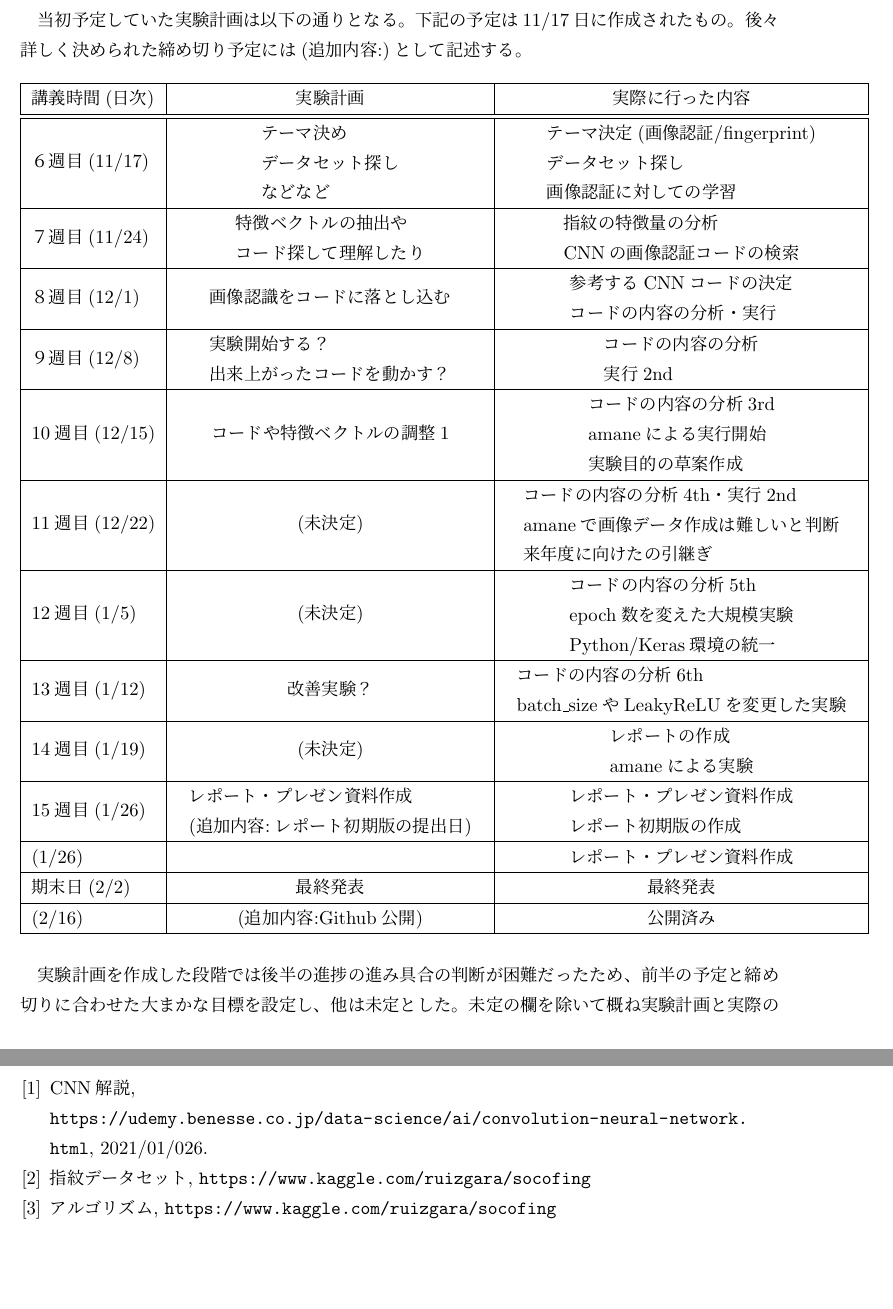
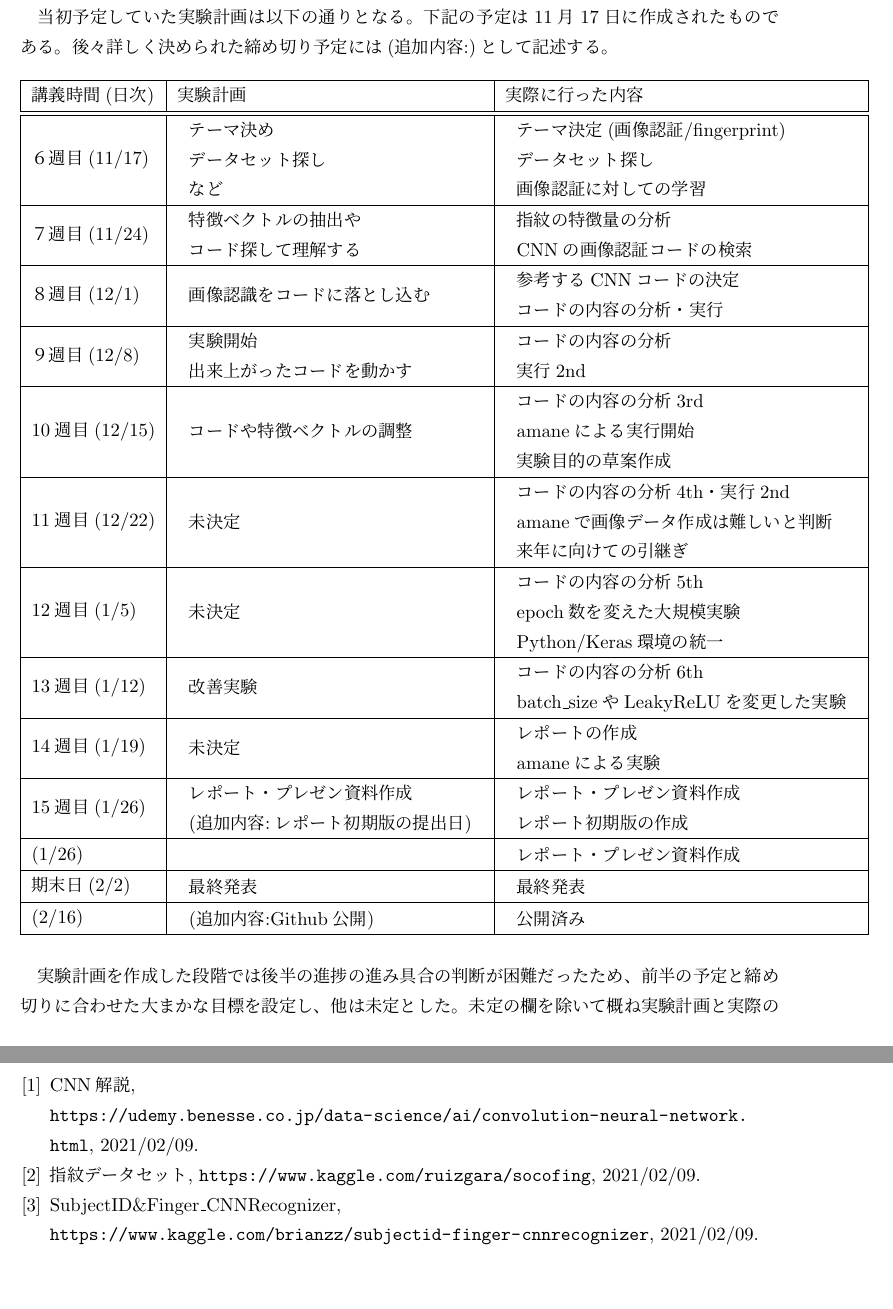
Before and after one commit to Kinkai-10/fingerprint, a LaTeX document (report_G3.tex): two parts of pages 7 and 8 of 8, joined at a grey line, cut so that both start at the same text. Compiled offline with pLaTeX and dvipdfmx.

Commit message:
細かい修正

```diff
--- a/report_G3.tex
+++ b/report_G3.tex
@@ -11,7 +11,7 @@
  \textbf{185745C 上間翔}\\
  \textbf{185752F 新垣裕二}\\
  \textbf{185763B 草薙幸菜}}
-\date{提出日：2021年2月x日}
+\date{提出日：2021年2月9日}
 \begin{document}
 \maketitle
 \tableofcontents
@@ -149,18 +149,18 @@ CNNのパラメータ調整では、epoch数・画像データ数・batchsizeや
 
 %https://ctan.org/pkg/pgfgantt
 当初予定していた実験計画は以下の通りとなる。
-下記の予定は11/17日に作成されたもの。後々詳しく決められた締め切り予定には(追加内容:)として記述する。%ラベルじゃ無いけど。
+下記の予定は11月17日に作成されたものである。後々詳しく決められた締め切り予定には(追加内容:)として記述する。%ラベルじゃ無いけど。
 
 %超絶めんどくさくなった。
 \begin{table}[htb]
-	\begin{tabular}{|l|c|c|}
+	\begin{tabular}{|l|l|l|}
 		\hline
 		講義時間(日次) & 実験計画 & 実際に行った内容	\\ \hline \hline
 		６週目(11/17)
 		 &\begin{tabular}{l}
 		 	テーマ決め\\
 			データセット探し\\
-			などなど
+			など
 		\end{tabular}
 		 & \begin{tabular}{l}
 		 	テーマ決定(画像認証/fingerprint)\\
@@ -170,56 +170,68 @@ CNNのパラメータ調整では、epoch数・画像データ数・batchsizeや
 		７週目(11/24)
 		 &\begin{tabular}{l}
 		 	特徴ベクトルの抽出や\\
-			コード探して理解したり
+			コード探して理解する
 		\end{tabular}
 		 &\begin{tabular}{l}
 		 	指紋の特徴量の分析\\
 			CNNの画像認証コードの検索
 		\end{tabular}	\\ \hline
 		８週目(12/1)
-		 &画像認識をコードに落とし込む
+		 &\begin{tabular}{l}
+		 画像認識をコードに落とし込む\\
+		 \end{tabular}
 		 &\begin{tabular}{l}
 		 	参考するCNNコードの決定\\
 			コードの内容の分析・実行
 		\end{tabular}		\\ \hline
 		９週目(12/8)
 		 &\begin{tabular}{l}
-		 	実験開始する？\\
-			出来上がったコードを動かす？
+		 	実験開始\\
+			出来上がったコードを動かす
 		\end{tabular}
 		 &\begin{tabular}{l}
 		 	コードの内容の分析\\
 			実行2nd
 		\end{tabular}	\\ \hline
 		10週目(12/15)
-		 & コードや特徴ベクトルの調整1
+		 &\begin{tabular}{l}
+		 コードや特徴ベクトルの調整\\
+		 \end{tabular}
 		 &\begin{tabular}{l}
 		 	コードの内容の分析3rd\\
 			amaneによる実行開始\\
 			実験目的の草案作成
 		\end{tabular}	\\ \hline
 		11週目(12/22)
-		 & (未決定)
+		 &\begin{tabular}{l}
+		 未決定\\
+		 \end{tabular}
 		 &\begin{tabular}{l}
 		 	コードの内容の分析4th・実行2nd\\
 			amaneで画像データ作成は難しいと判断\\
-			来年度に向けたの引継ぎ
+			来年に向けての引継ぎ
 		\end{tabular}	\\ \hline
 		12週目(1/5)
-		 & (未決定)
+		 &\begin{tabular}{l}
+		 	未決定
+		\end{tabular}
 		 &\begin{tabular}{l}
 		 	コードの内容の分析5th\\
 			epoch数を変えた大規模実験\\
 			Python/Keras環境の統一
 		\end{tabular}	\\ \hline
 		13週目(1/12)
-		 & 改善実験？
+		 &\begin{tabular}{l}
+		 	改善実験
+		\end{tabular}
 		 & \begin{tabular}{l}
 		 	コードの内容の分析6th\\
 			batch\_sizeやLeakyReLUを変更した実験
 		\end{tabular}	\\ \hline
 		14週目(1/19)
-		 & (未決定)
+		 &\begin{tabular}{l}
+		 	未決定
+		\end{tabular}
 		 &\begin{tabular}{l}
 		 	レポートの作成\\
 			amaneによる実験
@@ -233,9 +245,24 @@ CNNのパラメータ調整では、epoch数・画像データ数・batchsizeや
 		 	レポート・プレゼン資料作成\\
 			レポート初期版の作成
 		\end{tabular}	\\ \hline
-		(1/26) &  & レポート・プレゼン資料作成	\\ \hline
-		期末日(2/2) & 最終発表 & 最終発表	\\ \hline
-		(2/16) & (追加内容:Github公開) & 公開済み	\\ \hline
+		(1/26) &
+		&\begin{tabular}{l}
+			レポート・プレゼン資料作成
+		\end{tabular}	\\ \hline
+		期末日(2/2)
+		&\begin{tabular}{l}
+			最終発表
+		\end{tabular}
+		&\begin{tabular}{l}
+		最終発表
+		\end{tabular}	\\ \hline
+		(2/16)
+		&\begin{tabular}{l}
+			(追加内容:Github公開)
+		\end{tabular}
+		&\begin{tabular}{l}
+			公開済み
+		\end{tabular}	\\ \hline
 	\end{tabular}
 \end{table}
 
@@ -248,10 +275,14 @@ CNNのパラメータ調整では、epoch数・画像データ数・batchsizeや
 
 \begin{thebibliography}{n}
   \bibitem{cnn} CNN解説, \\
-  \url{https://udemy.benesse.co.jp/data-science/ai/convolution-neural-network.html}, 2021/01/026.
+  \url{https://udemy.benesse.co.jp/data-science/ai/convolution-neural-network.html}, 2021/02/09.
+
   \bibitem{dataset}指紋データセット,
-  \url{https://www.kaggle.com/ruizgara/socofing}
-  \bibitem{algorithm}アルゴリズム, \url{https://www.kaggle.com/ruizgara/socofing}
+  \url{https://www.kaggle.com/ruizgara/socofing}, 2021/02/09.
+
+  \bibitem{algorithm}SubjectID\&Finger\_CNNRecognizer, \\
+  \url{https://www.kaggle.com/brianzz/subjectid-finger-cnnrecognizer}, 2021/02/09.
+
 \end{thebibliography}
 
 \end{document}
```
Also changed, not shown: report_G3.tex (8 more changed lines).
